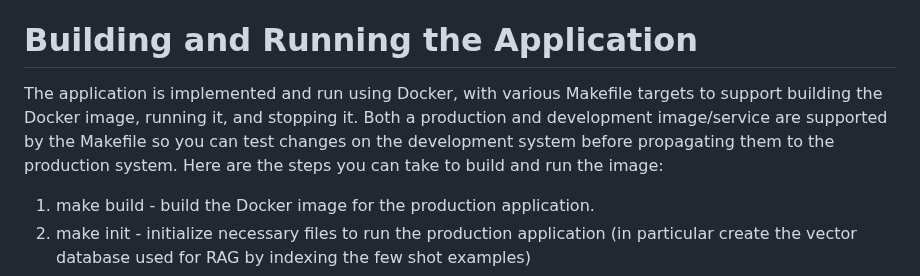
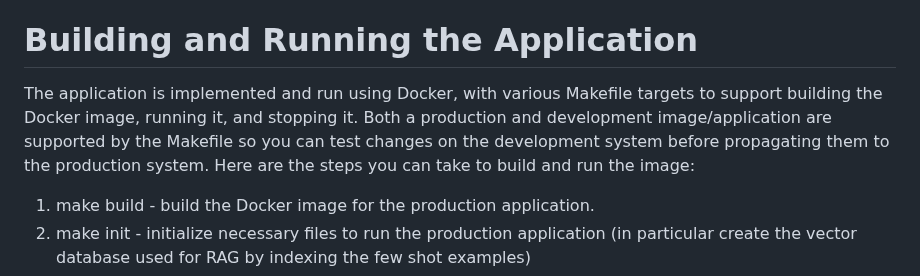
Before and after one commit to buddyroo30/canvasxpress_gen, a Markdown page: README.md, the part around the change. Drawn GitHub-style.

```diff
--- a/README.md
+++ b/README.md
@@ -7,7 +7,7 @@ The code in this repository can be used to conversationally generate [CanvasXpre
 
 # Building and Running the Application
 
-The application is implemented and run using Docker, with various Makefile targets to support building the Docker image, running it, and stopping it. Both a production and development image/service are supported by the Makefile so you can test changes on the development system before propagating them to the production system. Here are the steps you can take to build and run the image:
+The application is implemented and run using Docker, with various Makefile targets to support building the Docker image, running it, and stopping it. Both a production and development image/application are supported by the Makefile so you can test changes on the development system before propagating them to the production system. Here are the steps you can take to build and run the image:
 
 1. make build - build the Docker image for the production application.
 2. make init - initialize necessary files to run the production application (in particular create the vector database used for RAG by indexing the few shot examples)
```
